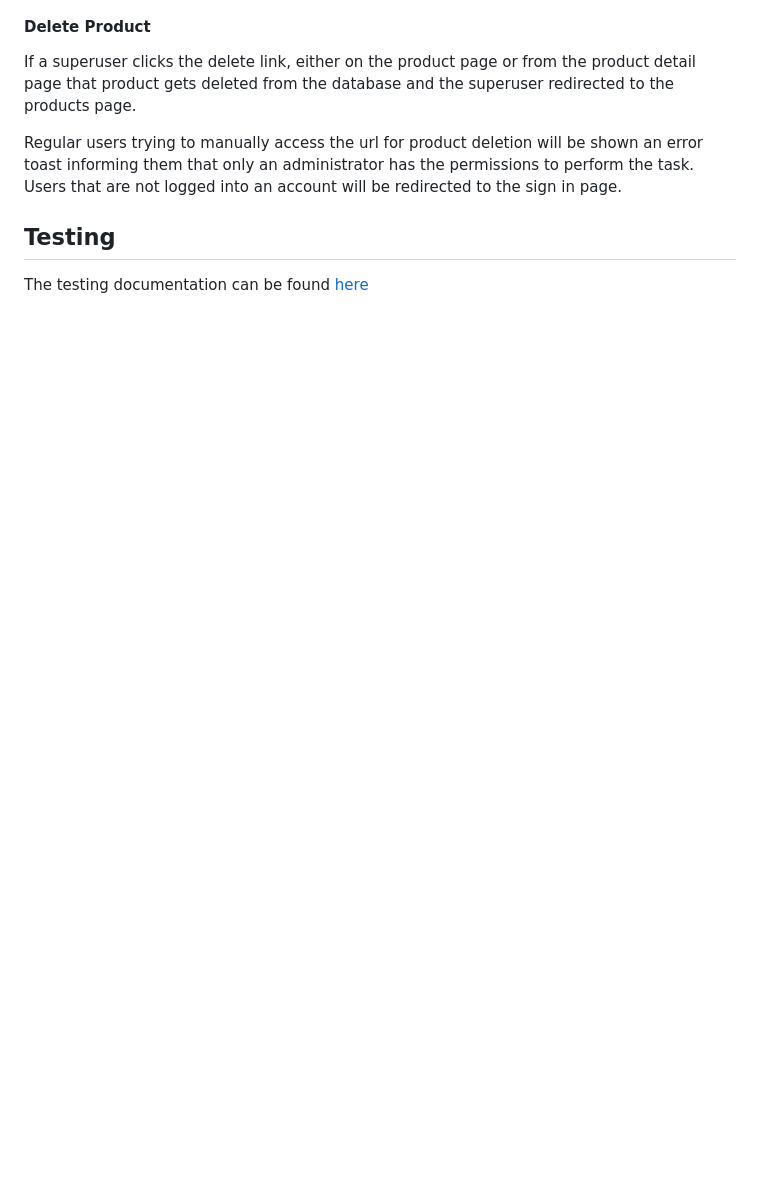
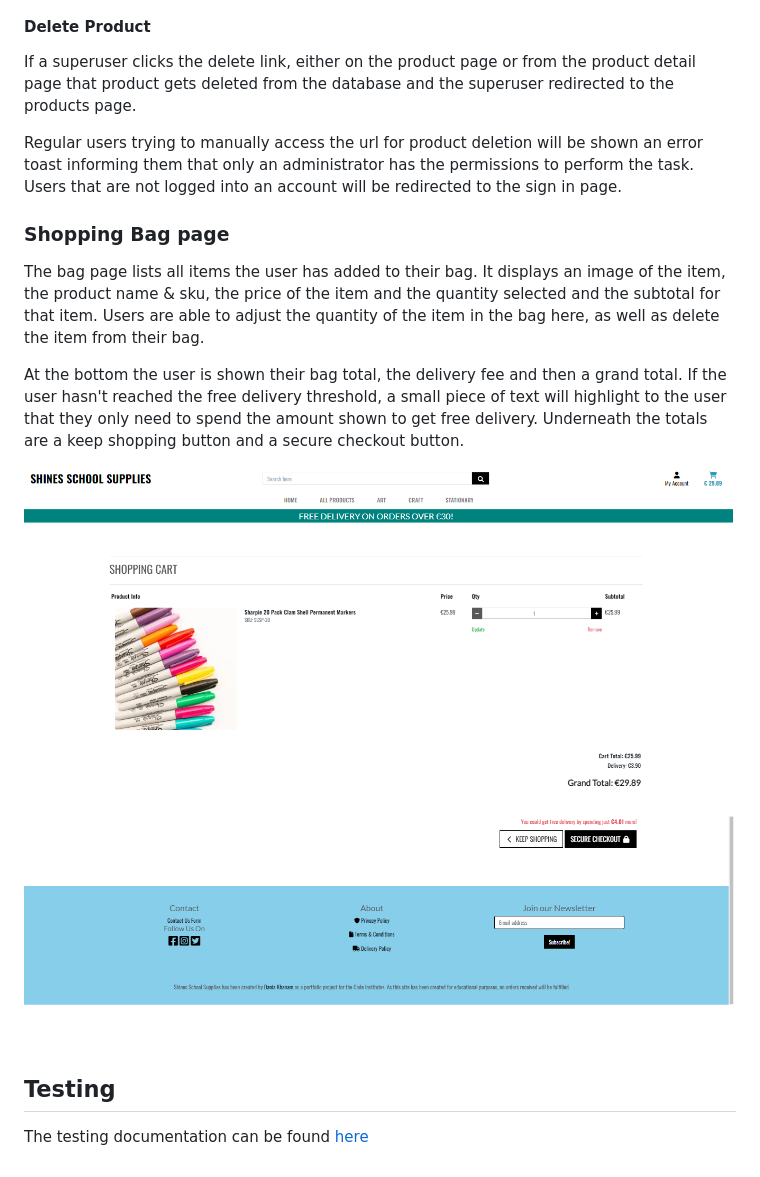
Before and after one commit to Dania2021/shines-school-supplies, a Markdown page: README.md, the part around the change. Drawn GitHub-style; pictures changed too: documentation/readme/shopping-bag-img.png (added), documentation/readme/shopping-bag.png (added); blank space fills up the shorter version.

Commit message:
added shopping bag page in features

```diff
--- a/README.md
+++ b/README.md
@@ -276,6 +276,16 @@ The plan for this project was carried out using the Agile Methodology in Github.
 
   Regular users trying to manually access the url for product deletion will be shown an error toast informing them that only an administrator has the permissions to perform the task. Users that are not logged into an account will be redirected to the sign in page.
 
+### Shopping Bag page
+
+  The bag page lists all items the user has added to their bag. It displays an image of the item, the product name & sku, the price of the item and the quantity selected and the subtotal for that item. Users are able to adjust the quantity of the item in the bag here, as well as delete the item from their bag.
+
+  At the bottom the user is shown their bag total, the delivery fee and then a grand total. If the user hasn't reached the free delivery threshold, a small piece of text will highlight to the user that they only need to spend the amount shown to get free delivery. Underneath the totals are a keep shopping button and a secure checkout button.
+
+  ![shopping bag](/documentation/readme/shopping-bag.png)
+
+  ![shopping bag](/documentation/readme/shopping-bag-img.png)
+
 ## Testing
 
    The testing documentation can be found [here](TESTING.md)
```
Also changed, not shown: documentation/readme/edit-product-img.png (added), documentation/readme/edit-product.png (added).
